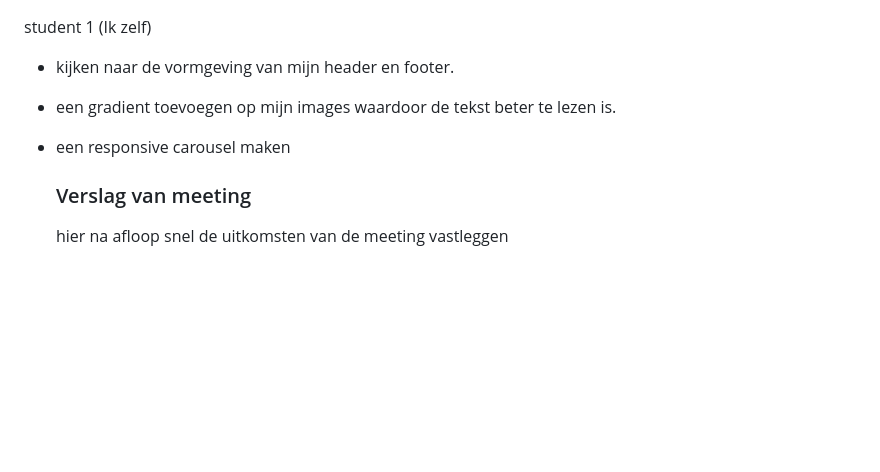
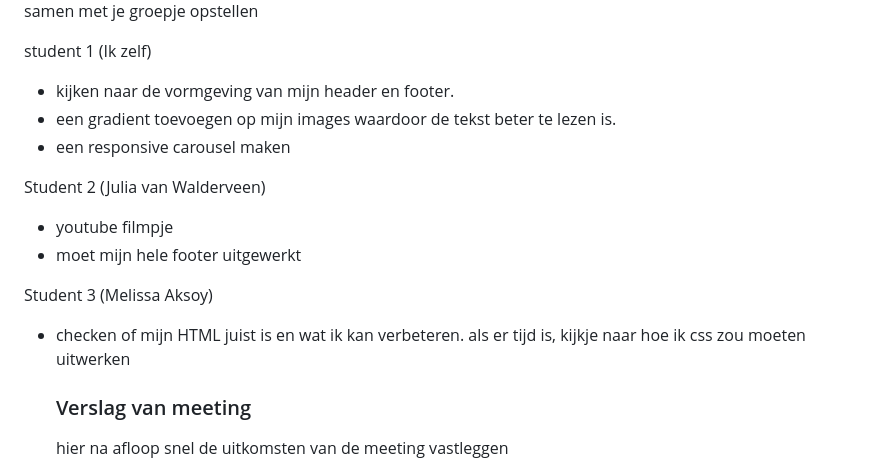
Before and after one commit to stoelib/FED-herkansing-2, a Markdown page: README.md, the part around the change. Rendered like a GitHub page; folded sections open; blank space fills up the shorter version.

```diff
--- a/README.md
+++ b/README.md
@@ -142,6 +142,14 @@ student 1 (Ik zelf)
 - een gradient toevoegen op mijn images waardoor de tekst beter te lezen is.
 - een responsive carousel maken
 
+Student 2 (Julia van Walderveen)
+- youtube filmpje
+- moet mijn hele footer uitgewerkt
+
+Student 3 (Melissa Aksoy)
+- checken of mijn HTML juist is en wat ik kan verbeteren. als er tijd is, kijkje naar hoe ik css zou moeten uitwerken
+
+
   ### Verslag van meeting
   hier na afloop snel de uitkomsten van de meeting vastleggen
 
```
